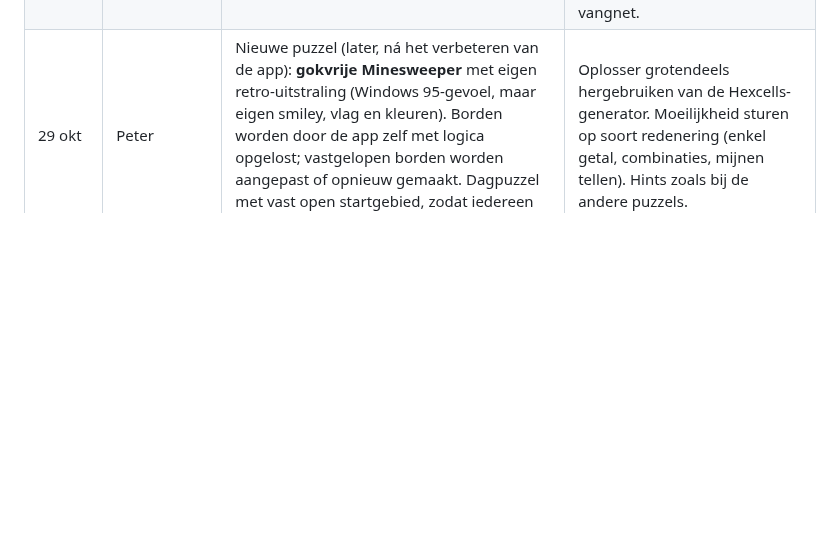
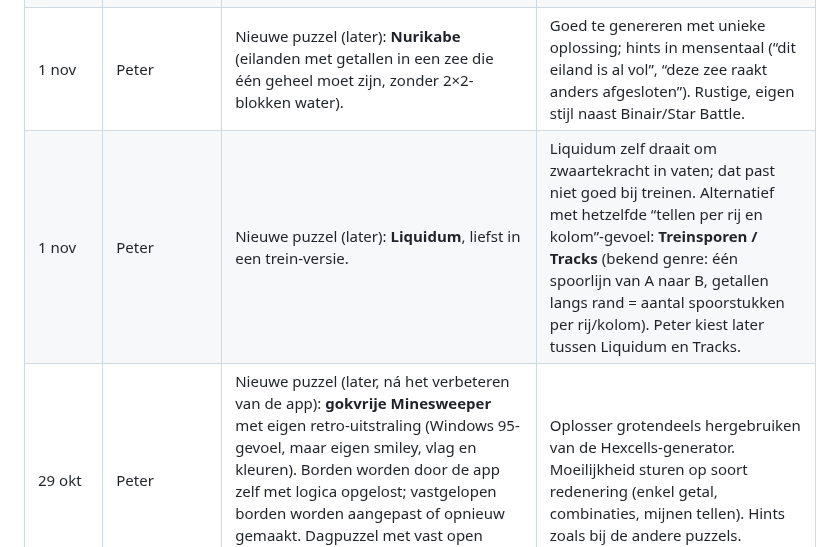
Before and after one commit to Kaasknakker/Gepuzzellig, a Markdown page: docs/VERBETERPLAN.md, the part around the change. Drawn GitHub-style; blank space fills up the shorter version.

Commit message:
Verbeterplan: ideeën Nurikabe en Liquidum/Tracks (later)
Co-Authored-By: Claude Opus 5.5 <noreply@anthropic.com>
Claude-Session: https://claude.ai/code/session_01WJmo9gGoJdAxXAzKovPUE7

```diff
--- a/docs/VERBETERPLAN.md
+++ b/docs/VERBETERPLAN.md
@@ -155,6 +155,8 @@ Status: *open* · *bezig* · *in review* · *klaar* · *geschrapt (reden)*
 | --- | --- | --- | --- |
 | 27 okt | Claude | Vangnet: de opslagmelding (“bewaard en gesynchroniseerd” / “bewaard”) hangt af van timing in de nagebootste database en gaf één keer een vals verschil (`ipad-light-bin-controleer`). | In `snapshot.mjs` wachten tot de opslagmelding stabiel is, of die melding in de controle verbergen. Meenemen bij P3. |
 | 27 okt | Peter/Claude | v231 (#27) loste de iPhone-hint niet op: de wijziging zat in `placeHint` in `core.js`, maar de hint wordt op alle schermen door `js/layout.js` geplaatst (met `!important`), dus de nieuwe code doet niets. | Dode tak opruimen bij S12; de echte fix in `testChooseCard` (layout.js): de kaart mag op iPhone met de inhoud meegroeien tot ca. 40 % van het scherm, het bord schuift mee omhoog. Testen met het vangnet. |
+| 1 nov | Peter | Nieuwe puzzel (later): **Nurikabe** (eilanden met getallen in een zee die één geheel moet zijn, zonder 2×2-blokken water). | Goed te genereren met unieke oplossing; hints in mensentaal (“dit eiland is al vol”, “deze zee raakt anders afgesloten”). Rustige, eigen stijl naast Binair/Star Battle. |
+| 1 nov | Peter | Nieuwe puzzel (later): **Liquidum**, liefst in een trein-versie. | Liquidum zelf draait om zwaartekracht in vaten; dat past niet goed bij treinen. Alternatief met hetzelfde “tellen per rij en kolom”-gevoel: **Treinsporen / Tracks** (bekend genre: één spoorlijn van A naar B, getallen langs rand = aantal spoorstukken per rij/kolom). Peter kiest later tussen Liquidum en Tracks. |
 | 29 okt | Peter | Nieuwe puzzel (later, ná het verbeteren van de app): **gokvrije Minesweeper** met eigen retro-uitstraling (Windows 95-gevoel, maar eigen smiley, vlag en kleuren). Borden worden door de app zelf met logica opgelost; vastgelopen borden worden aangepast of opnieuw gemaakt. Dagpuzzel met vast open startgebied, zodat iedereen hetzelfde bord heeft. | Oplosser grotendeels hergebruiken van de Hexcells-generator. Moeilijkheid sturen op soort redenering (enkel getal, combinaties, mijnen tellen). Hints zoals bij de andere puzzels. |
 | 27 okt | Claude | Puzzelkop bij zoom 130 %: “Puzzel van de dag” afgekapt, “tijd tonen” over twee regels. | Meenemen in D1. |
 
```
